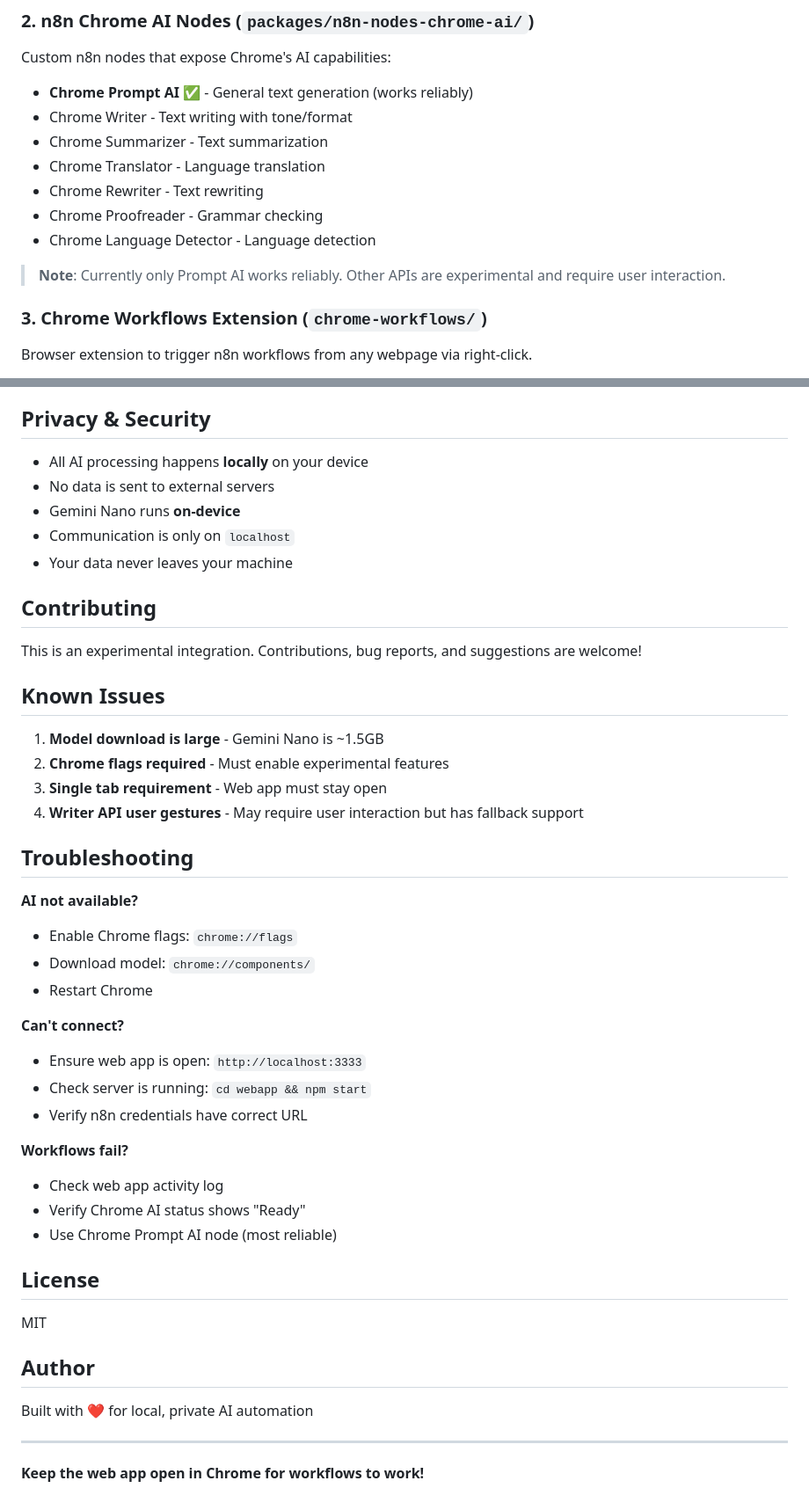
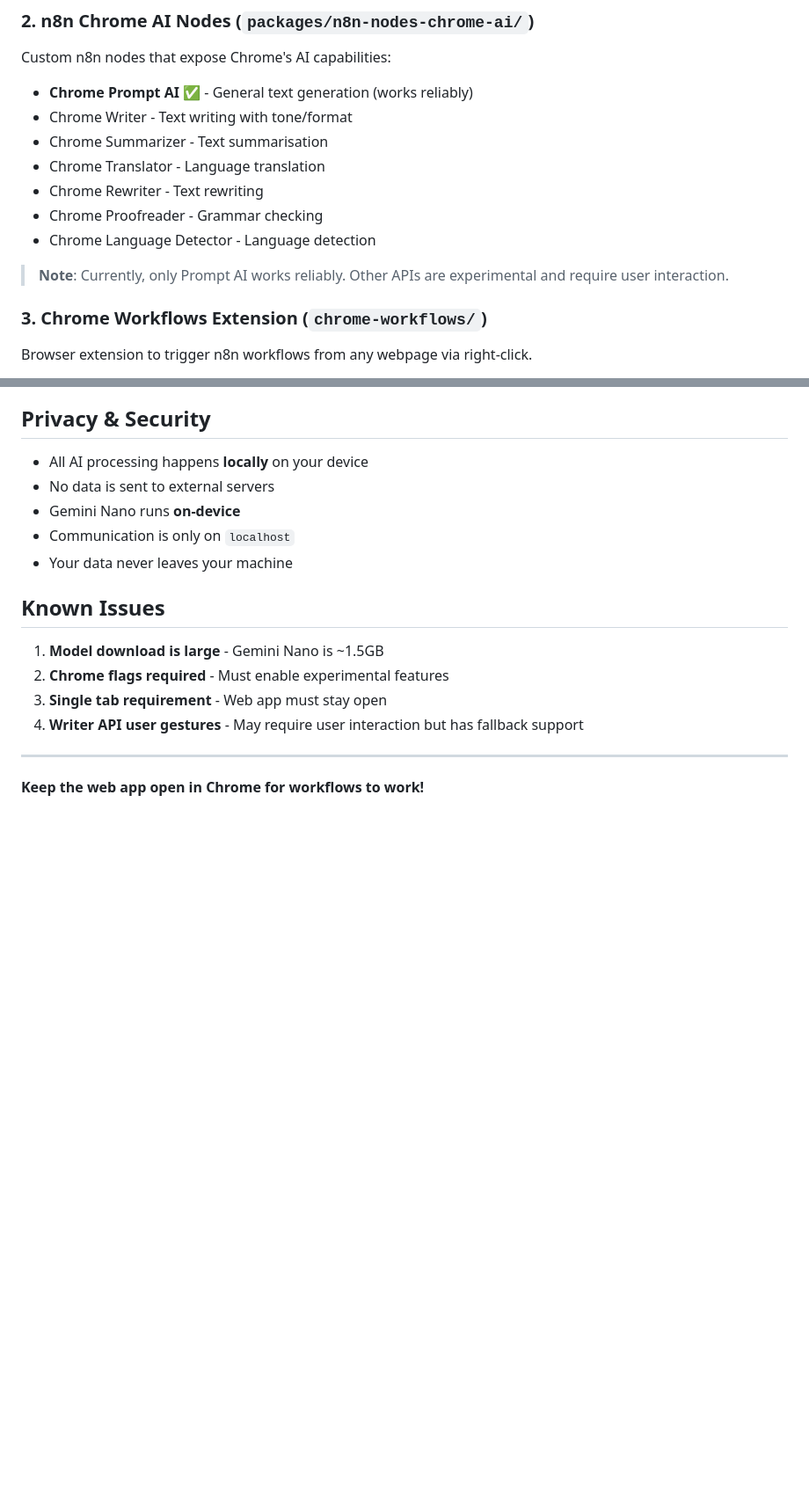
Before and after one commit to Sppdd/oacto, a Markdown page: README.md, 2 parts joined by grey strips. Shown: that part at 88% size. GitHub-like rendering; blank space fills up the shorter version.

```diff
--- a/README.md
+++ b/README.md
@@ -29,13 +29,13 @@ Custom n8n nodes that expose Chrome's AI capabilities:
 
 - **Chrome Prompt AI** ✅ - General text generation (works reliably)
 - Chrome Writer - Text writing with tone/format
-- Chrome Summarizer - Text summarization
+- Chrome Summarizer - Text summarisation
 - Chrome Translator - Language translation
 - Chrome Rewriter - Text rewriting
 - Chrome Proofreader - Grammar checking
 - Chrome Language Detector - Language detection
 
-> **Note**: Currently only Prompt AI works reliably. Other APIs are experimental and require user interaction.
+> **Note**: Currently, only Prompt AI works reliably. Other APIs are experimental and require user interaction.
 
 ### 3. **Chrome Workflows Extension** (`chrome-workflows/`)
 Browser extension to trigger n8n workflows from any webpage via right-click.
@@ -259,9 +163,6 @@ Stops all services.
 - Communication is only on `localhost`
 - Your data never leaves your machine
 
-## Contributing
-
-This is an experimental integration. Contributions, bug reports, and suggestions are welcome!
 
 ## Known Issues
 
@@ -270,31 +171,6 @@ This is an experimental integration. Contributions, bug reports, and suggestions
 3. **Single tab requirement** - Web app must stay open
 4. **Writer API user gestures** - May require user interaction but has fallback support
 
-## Troubleshooting
-
-**AI not available?**
-- Enable Chrome flags: `chrome://flags`
-- Download model: `chrome://components/`
-- Restart Chrome
-
-**Can't connect?**
-- Ensure web app is open: `http://localhost:3333`
-- Check server is running: `cd webapp && npm start`
-- Verify n8n credentials have correct URL
-
-**Workflows fail?**
-- Check web app activity log
-- Verify Chrome AI status shows "Ready"
-- Use Chrome Prompt AI node (most reliable)
-
-## License
-
-MIT
-
-## Author
-
-Built with ❤️ for local, private AI automation
-
 ---
 
 **Keep the web app open in Chrome for workflows to work!**
```
Also changed, not shown: other parts of README.md (+4 -100 lines).
